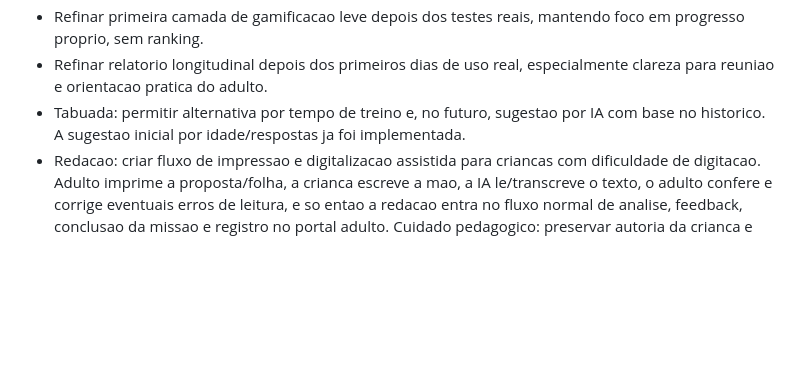
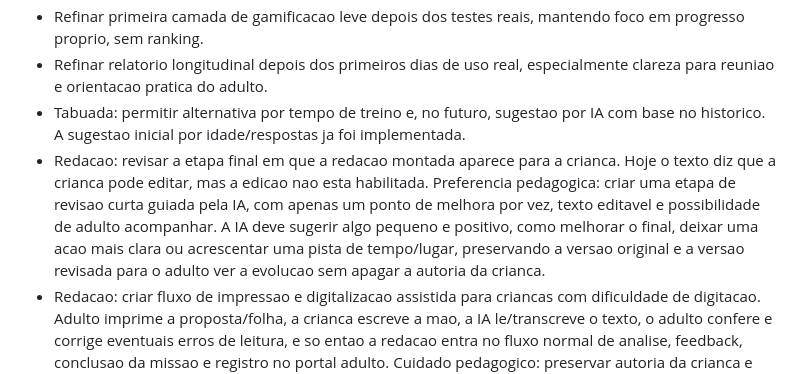
Before and after one commit to emerson1001a/Portal-Educacional, a Markdown page: projeto/backlog.md, the part around the change. Drawn GitHub-style; blank space fills up the shorter version.

Commit message:
Registrar revisao guiada da redacao

```diff
--- a/projeto/backlog.md
+++ b/projeto/backlog.md
@@ -22,6 +22,7 @@
 - Refinar primeira camada de gamificacao leve depois dos testes reais, mantendo foco em progresso proprio, sem ranking.
 - Refinar relatorio longitudinal depois dos primeiros dias de uso real, especialmente clareza para reuniao e orientacao pratica do adulto.
 - Tabuada: permitir alternativa por tempo de treino e, no futuro, sugestao por IA com base no historico. A sugestao inicial por idade/respostas ja foi implementada.
+- Redacao: revisar a etapa final em que a redacao montada aparece para a crianca. Hoje o texto diz que a crianca pode editar, mas a edicao nao esta habilitada. Preferencia pedagogica: criar uma etapa de revisao curta guiada pela IA, com apenas um ponto de melhora por vez, texto editavel e possibilidade de adulto acompanhar. A IA deve sugerir algo pequeno e positivo, como melhorar o final, deixar uma acao mais clara ou acrescentar uma pista de tempo/lugar, preservando a versao original e a versao revisada para o adulto ver a evolucao sem apagar a autoria da crianca.
 - Redacao: criar fluxo de impressao e digitalizacao assistida para criancas com dificuldade de digitacao. Adulto imprime a proposta/folha, a crianca escreve a mao, a IA le/transcreve o texto, o adulto confere e corrige eventuais erros de leitura, e so entao a redacao entra no fluxo normal de analise, feedback, conclusao da missao e registro no portal adulto. Cuidado pedagogico: preservar autoria da crianca e registrar que houve transcricao assistida.
 - Interpretacao: permitir que o adulto fotografe uma ou mais paginas do livro que a crianca esta lendo. O programa faz OCR, mostra o texto reconhecido para conferencia/correcao do adulto e gera perguntas apenas sobre o trecho conferido. Cuidado pedagogico e tecnico: respeitar o material enviado, evitar perguntas fora do texto e registrar que a atividade veio de leitura assistida por imagem.
 
```
